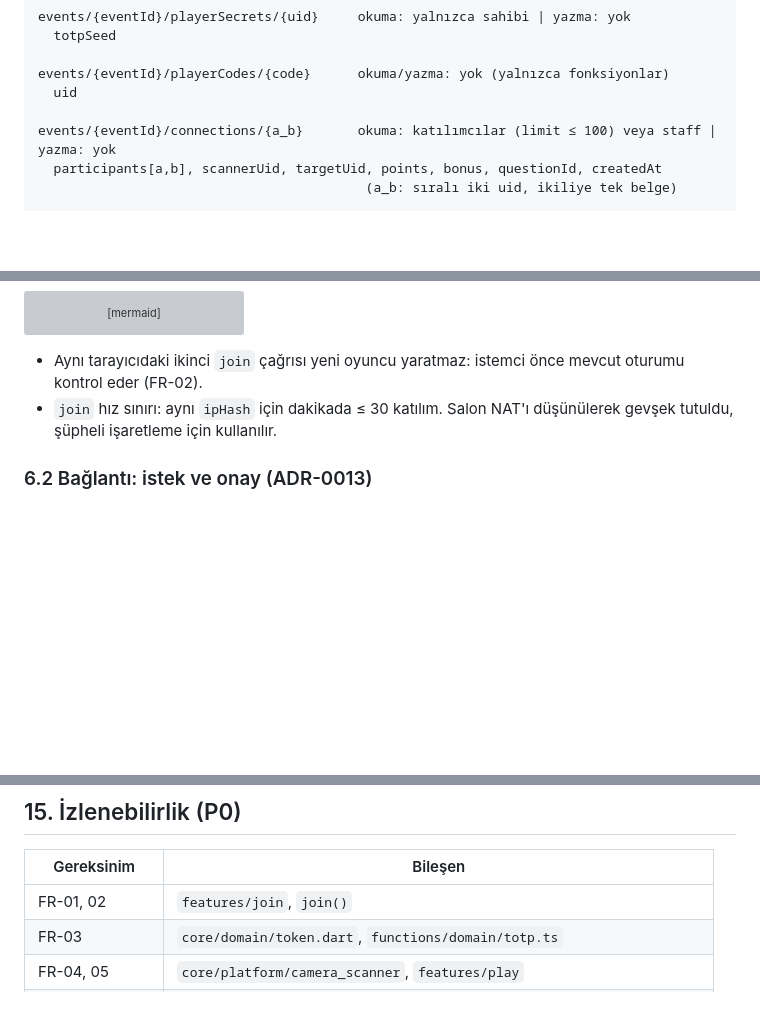
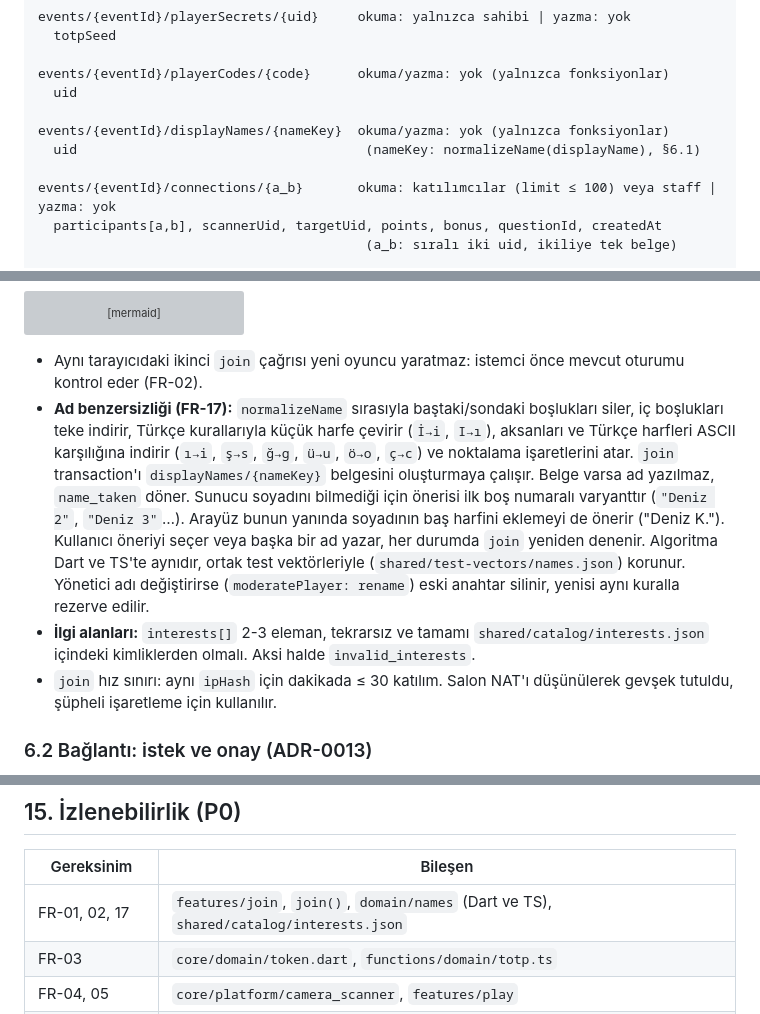
Before and after one commit to bugragoksu/patch-party, a Markdown page: docs/specs/02-architecture.md, 3 parts joined by grey strips. GitHub-like rendering; blank space fills up the shorter version; grey boxes are pictures that could not be loaded.

````diff
--- a/docs/specs/02-architecture.md
+++ b/docs/specs/02-architecture.md
@@ -180,6 +182,9 @@ events/{eventId}/playerSecrets/{uid}     okuma: yalnızca sahibi | yazma: yok
 
 events/{eventId}/playerCodes/{code}      okuma/yazma: yok (yalnızca fonksiyonlar)
   uid
+
+events/{eventId}/displayNames/{nameKey}  okuma/yazma: yok (yalnızca fonksiyonlar)
+  uid                                     (nameKey: normalizeName(displayName), §6.1)
 
 events/{eventId}/connections/{a_b}       okuma: katılımcılar (limit ≤ 100) veya staff | yazma: yok
   participants[a,b], scannerUid, targetUid, points, bonus, questionId, createdAt
@@ -234,6 +239,8 @@ sequenceDiagram
 ```
 
 - Aynı tarayıcıdaki ikinci `join` çağrısı yeni oyuncu yaratmaz: istemci önce mevcut oturumu kontrol eder (FR-02).
+- **Ad benzersizliği (FR-17):** `normalizeName` sırasıyla baştaki/sondaki boşlukları siler, iç boşlukları teke indirir, Türkçe kurallarıyla küçük harfe çevirir (`İ→i`, `I→ı`), aksanları ve Türkçe harfleri ASCII karşılığına indirir (`ı→i`, `ş→s`, `ğ→g`, `ü→u`, `ö→o`, `ç→c`) ve noktalama işaretlerini atar. `join` transaction'ı `displayNames/{nameKey}` belgesini oluşturmaya çalışır. Belge varsa ad yazılmaz, `name_taken` döner. Sunucu soyadını bilmediği için önerisi ilk boş numaralı varyanttır (`"Deniz 2"`, `"Deniz 3"`…). Arayüz bunun yanında soyadının baş harfini eklemeyi de önerir ("Deniz K."). Kullanıcı öneriyi seçer veya başka bir ad yazar, her durumda `join` yeniden denenir. Algoritma Dart ve TS'te aynıdır, ortak test vektörleriyle (`shared/test-vectors/names.json`) korunur. Yönetici adı değiştirirse (`moderatePlayer: rename`) eski anahtar silinir, yenisi aynı kuralla rezerve edilir.
+- **İlgi alanları:** `interests[]` 2-3 eleman, tekrarsız ve tamamı `shared/catalog/interests.json` içindeki kimliklerden olmalı. Aksi halde `invalid_interests`.
 - `join` hız sınırı: aynı `ipHash` için dakikada ≤ 30 katılım. Salon NAT'ı düşünülerek gevşek tutuldu, şüpheli işaretleme için kullanılır.
 
 ### 6.2 Bağlantı: istek ve onay (ADR-0013)
@@ -429,7 +436,7 @@ Golden testler ve web entegrasyon testleri bilinçli olarak yok (R3 §4).
 
 | Gereksinim | Bileşen |
 |---|---|
-| FR-01, 02 | `features/join`, `join()` |
+| FR-01, 02, 17 | `features/join`, `join()`, `domain/names` (Dart ve TS), `shared/catalog/interests.json` |
 | FR-03 | `core/domain/token.dart`, `functions/domain/totp.ts` |
 | FR-04, 05 | `core/platform/camera_scanner`, `features/play` |
 | FR-06, 07, 11, 15 | `requestConnection()`, `respondToRequest()`, istek ve bağlantı dinleyicileri |
````
Also changed, not shown: other parts of docs/specs/02-architecture.md (+5 -3 lines), docs/specs/01-requirements.md (+18 -2 lines).
